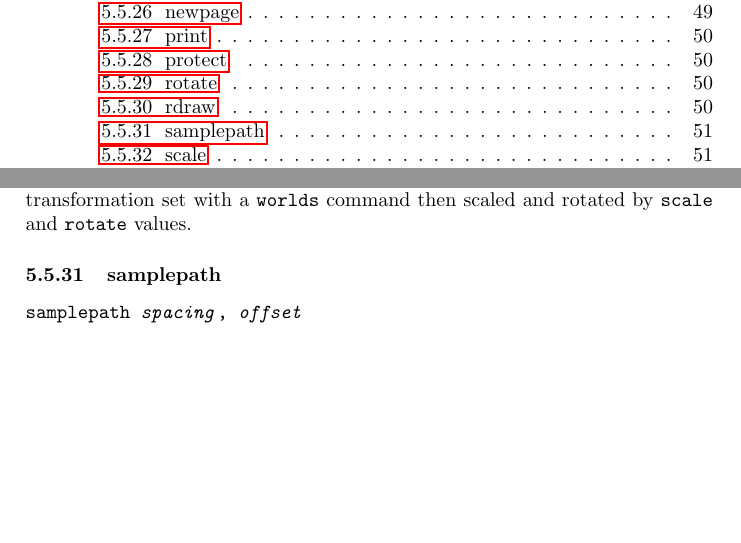
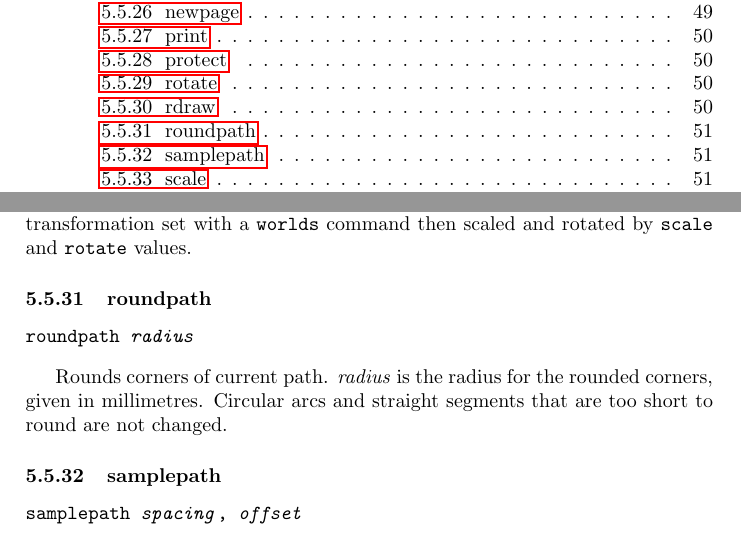
Before and after one commit to simoc/mapyrus, a LaTeX document (userdoc/mapyrus.tex, which reads userdoc/reference.tex): two parts of pages 3 and 51 of 55, joined at a grey line, cut so that both start at the same text, the shorter picture padded with empty space. Compiled offline with pdfLaTeX.

Commit message:
Describe new roundpath command.

```diff
--- a/userdoc/reference.tex
+++ b/userdoc/reference.tex
@@ -1609,6 +1609,17 @@ transformation set with a \texttt{worlds} command
 then scaled and rotated by \texttt{scale}
 and \texttt{rotate} values.
 
+\subsubsection{roundpath}
+
+\begin{alltt}
+roundpath \textit{radius}
+\end{alltt}
+
+Rounds corners of current path.
+\textit{radius} is the radius for the rounded corners, given in millimetres.
+Circular arcs and straight segments that are too short to round are not
+changed.
+
 \subsubsection{samplepath}
 
 \begin{alltt}
```
